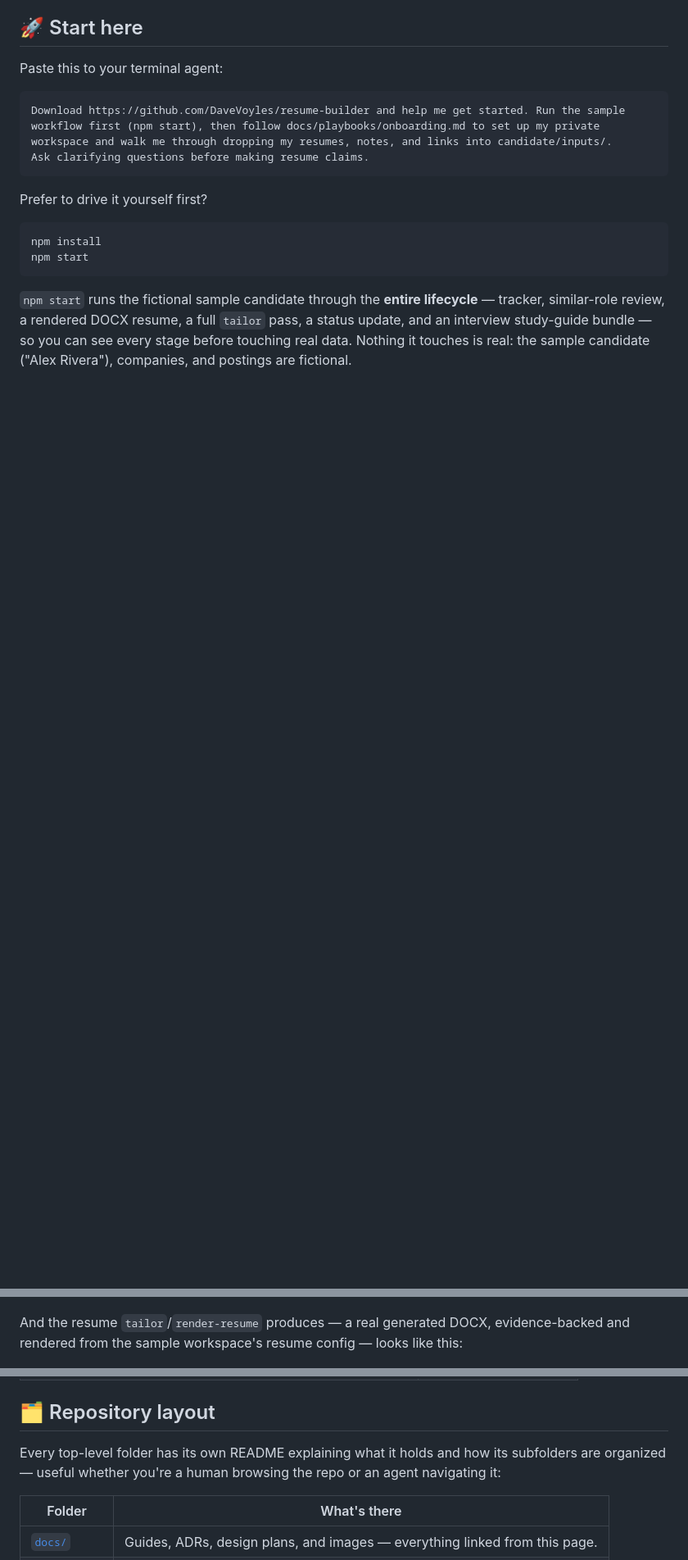
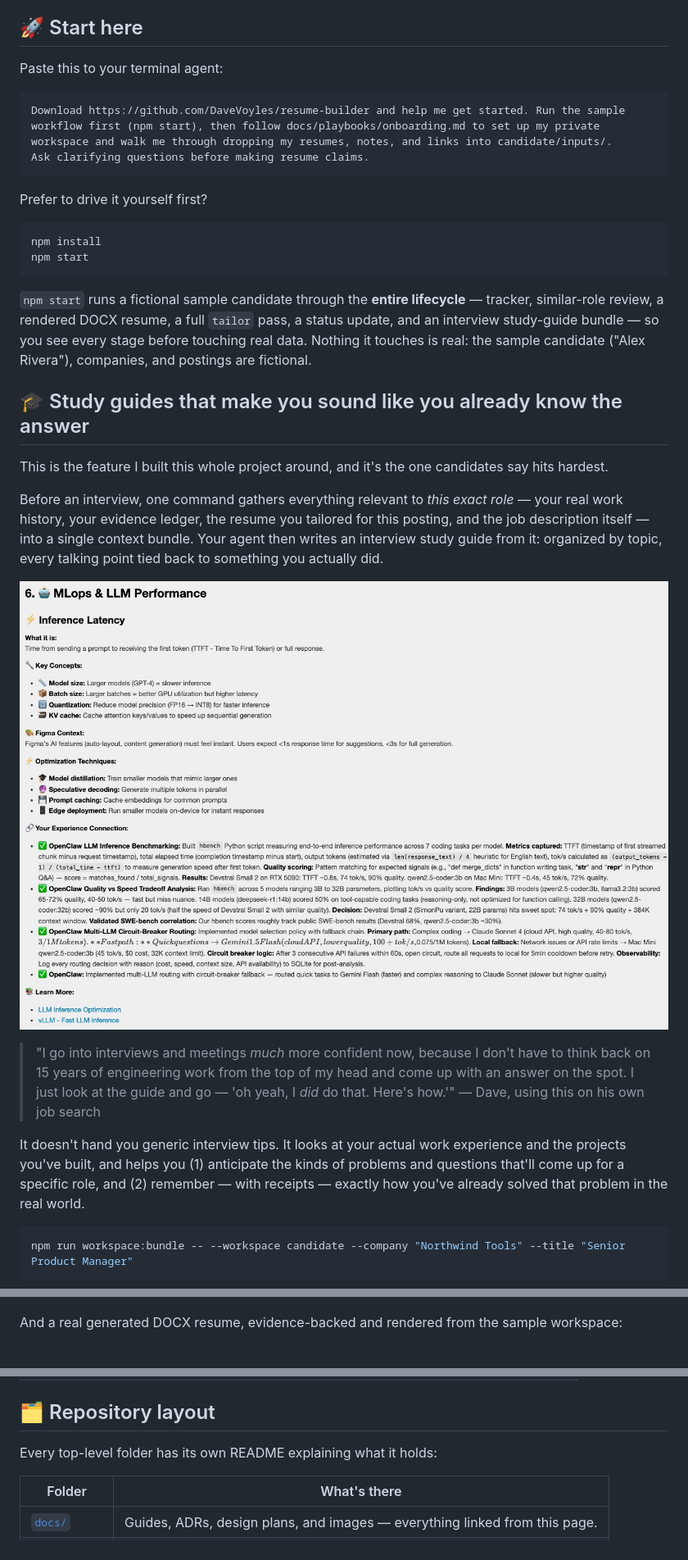
Before and after one commit to DaveVoyles/resume-builder, a Markdown page: README.md, 3 parts joined by grey strips. Shown at 82% size. Rendered like a GitHub page; pictures changed too: docs/images/study-guide-sample.jpg (added); blank space fills up the shorter version.

````diff
--- a/README.md
+++ b/README.md
@@ -37,7 +39,36 @@ npm install
 npm start
 ```
 
-`npm start` runs the fictional sample candidate through the **entire lifecycle** — tracker,
+`npm start` runs a fictional sample candidate through the **entire lifecycle** — tracker,
 similar-role review, a rendered DOCX resume, a full `tailor` pass, a status update, and an
-interview study-guide bundle — so you can see every stage before touching real data. Nothing it
+interview study-guide bundle — so you see every stage before touching real data. Nothing it
 touches is real: the sample candidate ("Alex Rivera"), companies, and postings are fictional.
+
+## 🎓 Study guides that make you sound like you already know the answer
+
+This is the feature I built this whole project around, and it's the one candidates say hits
+hardest.
+
+Before an interview, one command gathers everything relevant to *this exact role* — your real
+work history, your evidence ledger, the resume you tailored for this posting, and the job
+description itself — into a single context bundle. Your agent then writes an interview study
+guide from it: organized by topic, every talking point tied back to something you actually did.
+
+<p align="center">
+  <img src="docs/images/study-guide-sample.jpg" alt="Sample interview study guide generated by this tool, organized by topic (MLOps &amp; LLM Performance, Inference Latency), with a 'Your Experience Connection' section linking each concept to specific real projects with checkmarks" width="820">
+</p>
+
+> "I go into interviews and meetings *much* more confident now, because I don't have to think
+> back on 15 years of engineering work from the top of my head and come up with an answer on the
+> spot. I just look at the guide and go — 'oh yeah, I *did* do that. Here's how.'"
+> — Dave, using this on his own job search
+
+It doesn't hand you generic interview tips. It looks at your actual work experience and the
+projects you've built, and helps you (1) anticipate the kinds of problems and questions that'll
+come up for a specific role, and (2) remember — with receipts — exactly how you've already
+solved that problem in the real world.
+
+```bash
+npm run workspace:bundle -- --workspace candidate --company "Northwind Tools" --title "Senior Product Manager"
+```
+
@@ -163,8 +171,7 @@ stale-application badges — looks like this:
   <img src="docs/images/tracker-html-sample.png" alt="Sample HTML application tracker for the fictional candidate Alex Rivera, showing one tracked role at Northwind Tools with fit, status, resume link, and stale-badge columns, plus a pipeline funnel section above the table" width="820">
 </p>
 
-And the resume `tailor`/`render-resume` produces — a real generated DOCX, evidence-backed and
-rendered from the sample workspace's resume config — looks like this:
+And a real generated DOCX resume, evidence-backed and rendered from the sample workspace:
 
 <p align="center">
   <img src="docs/images/resume-docx-sample.png" alt="Sample rendered DOCX resume for the fictional candidate Alex Rivera, showing summary, experience, skills, and education sections" width="620">
@@ -218,8 +215,7 @@ npm run check:privacy
 
 ## 🗂️ Repository layout
 
-Every top-level folder has its own README explaining what it holds and how its subfolders are
-organized — useful whether you're a human browsing the repo or an agent navigating it:
+Every top-level folder has its own README explaining what it holds:
 
 | Folder | What's there |
 | --- | --- |
````
Also changed, not shown: other parts of README.md (+86 -86 lines), docs/images/tracker-dashboard-live.jpg (added).
